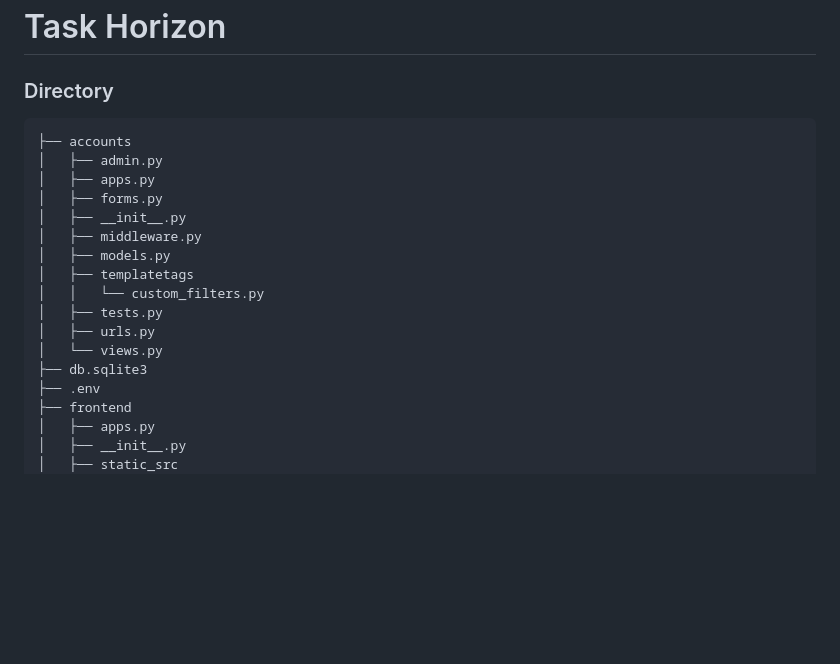
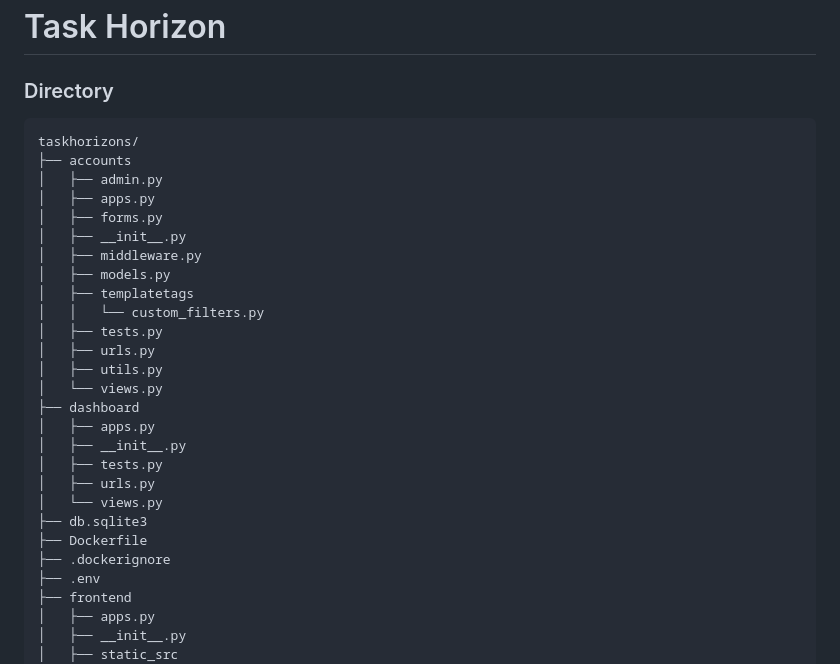
Before and after one commit to HamadMulti/taskhorizons, a Markdown page: README.md, the part around the change printed below. Rendered like a GitHub page; blank space fills up the shorter version.

````diff
--- a/README.md
+++ b/README.md
@@ -2,6 +2,7 @@
 
 ### Directory
 ```bash
+taskhorizons/
 ├── accounts
 │   ├── admin.py
 │   ├── apps.py
@@ -13,8 +14,17 @@
 │   │   └── custom_filters.py
 │   ├── tests.py
 │   ├── urls.py
+│   ├── utils.py
+│   └── views.py
+├── dashboard
+│   ├── apps.py
+│   ├── __init__.py
+│   ├── tests.py
+│   ├── urls.py
 │   └── views.py
 ├── db.sqlite3
+├── Dockerfile
+├── .dockerignore
 ├── .env
 ├── frontend
 │   ├── apps.py
````
Also changed, not shown: other parts of README.md (+29 -18 lines).
